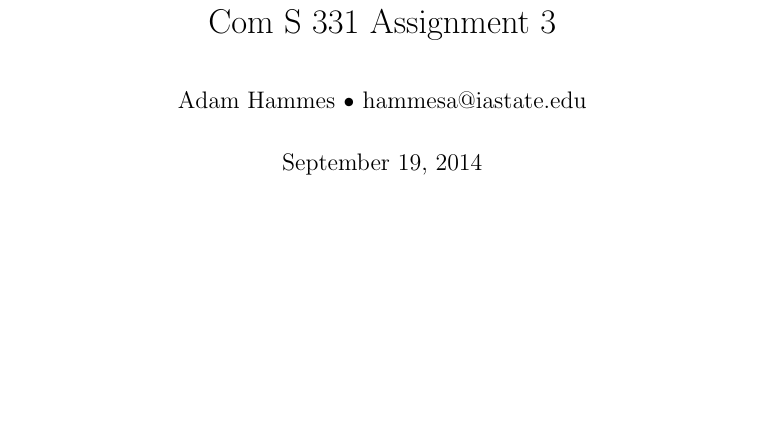
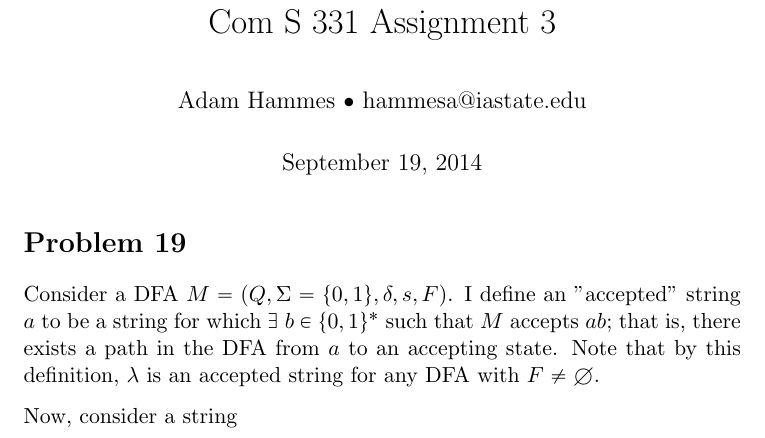
Before and after one commit to adamhammes/LaTeX, a LaTeX document (Com S 331/COMS_331_HW_03/COMS_331_HW_03.tex): part of the page, cut so that both start at the same text, the shorter picture padded with empty space. Compiled offline with pdfLaTeX.

Commit message:
Started 19

```diff
--- a/Com S 331/COMS_331_HW_03/COMS_331_HW_03.tex
+++ b/Com S 331/COMS_331_HW_03/COMS_331_HW_03.tex
@@ -14,7 +14,10 @@
 \author{Adam Hammes $\bullet$ hammesa@iastate.edu }
 \maketitle
 
+\section*{Problem 19}
+Consider a DFA $M = (Q, \Sigma = \{0,1\}, \delta, s, F)$. I define an "accepted" string $a$ to be a string for which $ \exists\ b \in \{0,1\}^*$ such that $M$ accepts $ab$; that is, there exists a path in the DFA from $a$ to an accepting state. Note that by this definition, $\lambda$ is an accepted string for any DFA with $F \neq \emptyset$.
 
+Now, consider a string
 
 
 
```
